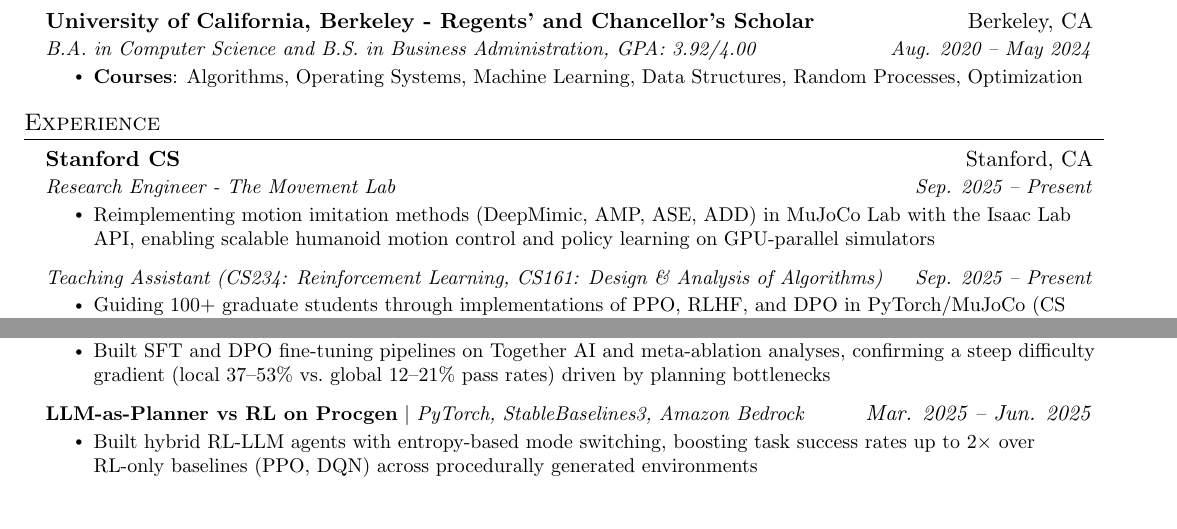
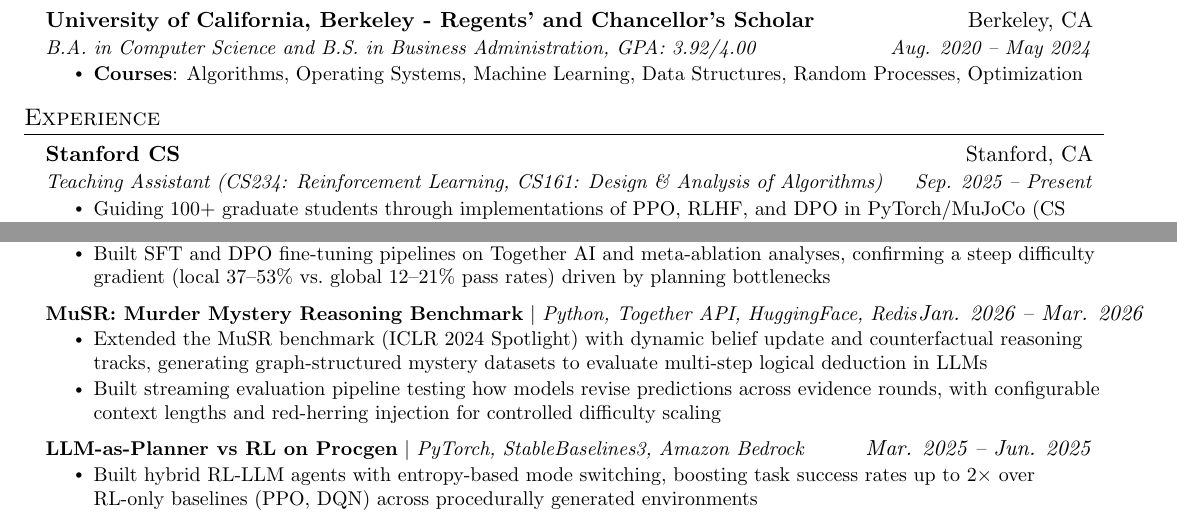
Before and after one commit to jameszcheng/resume, a LaTeX CV (resume.tex): two parts of the page, joined at a grey line, cut so that both start at the same text. Compiled offline with pdfLaTeX.

Commit message:
Remove Movement Lab; add MuSR mystery reasoning project

```diff
--- a/resume.tex
+++ b/resume.tex
@@ -124,12 +124,6 @@
   \resumeSubHeadingListStart
     \resumeSubheading
         {Stanford CS}{Stanford, CA}
-        {Research Engineer - The Movement Lab}{Sep. 2025 -- Present}
-        \resumeItemListStart
-            \resumeItem{Reimplementing motion imitation methods (DeepMimic, AMP, ASE, ADD) in MuJoCo Lab with the Isaac Lab API, enabling scalable humanoid motion control and policy learning on GPU-parallel simulators}
-        \resumeItemListEnd
-
-        \resumeSubSubheading
         {Teaching Assistant (CS234: Reinforcement Learning, CS161: Design \& Analysis of Algorithms)}{Sep. 2025 -- Present}
         \resumeItemListStart
             \resumeItem{Guiding 100+ graduate students through implementations of PPO, RLHF, and DPO in PyTorch/MuJoCo (CS 234); leading office hours on dynamic programming, graph theory, and randomized algorithms for 300+ students (CS 161)}
@@ -175,6 +169,13 @@
         \resumeItemListEnd
 
       \resumeProjectHeading
+        {\textbf{MuSR: Murder Mystery Reasoning Benchmark} $|$ \emph{Python, Together API, HuggingFace, Redis}}{\textit{Jan. 2026 -- Mar. 2026}}
+        \resumeItemListStart
+          \resumeItem{Extended the MuSR benchmark (ICLR 2024 Spotlight) with dynamic belief update and counterfactual reasoning tracks, generating graph-structured mystery datasets to evaluate multi-step logical deduction in LLMs}
+          \resumeItem{Built streaming evaluation pipeline testing how models revise predictions across evidence rounds, with configurable context lengths and red-herring injection for controlled difficulty scaling}
+        \resumeItemListEnd
+
+      \resumeProjectHeading
           {\textbf{LLM-as-Planner vs RL on Procgen} $|$ \emph{PyTorch, StableBaselines3, Amazon Bedrock}}{\textit{Mar. 2025 -- Jun. 2025}}
           \resumeItemListStart
             \resumeItem{Built hybrid RL-LLM agents with entropy-based mode switching, boosting task success rates up to 2$\times$ over RL-only baselines (PPO, DQN) across procedurally generated environments}
```
